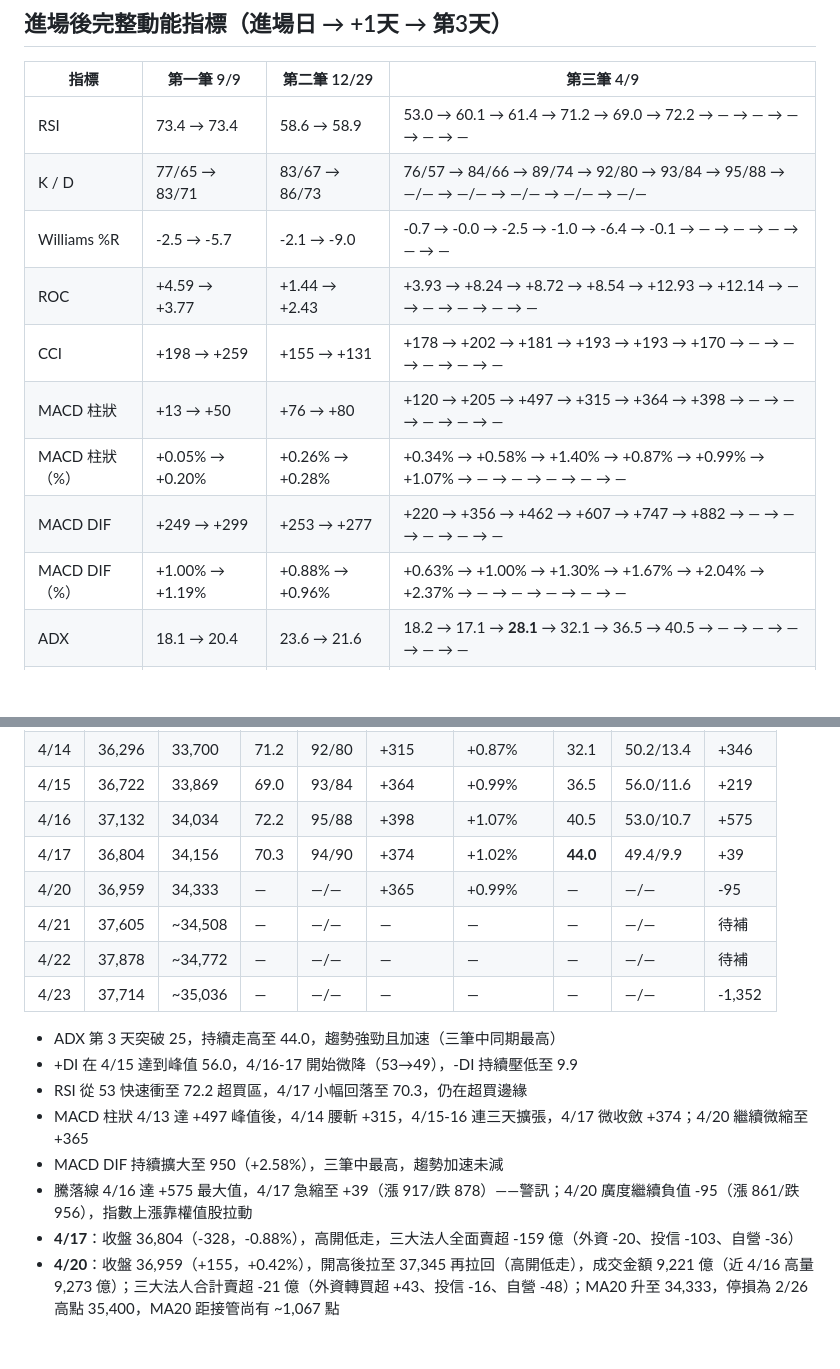
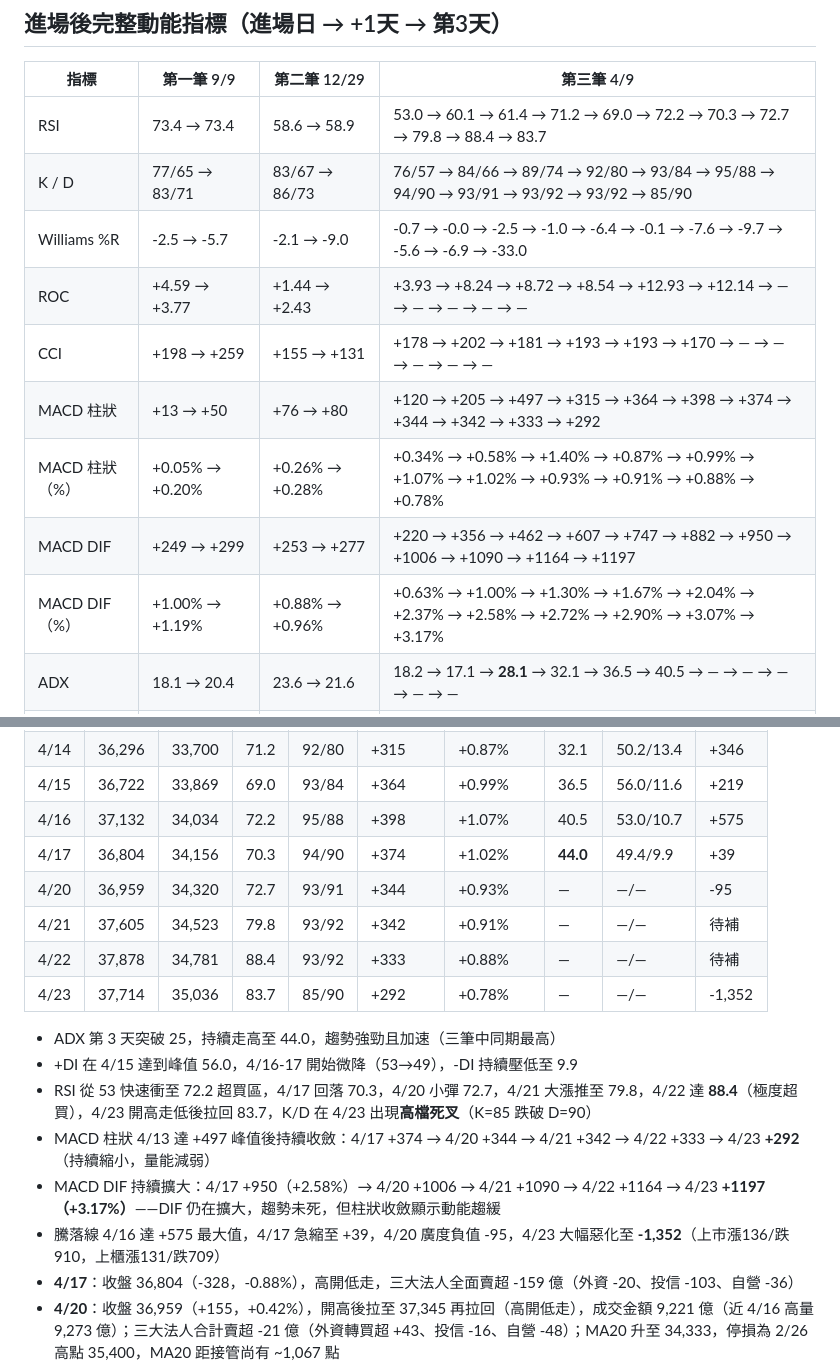
Before and after one commit to Su-Jhen/invest-pages, a Markdown page: articles/20260417-three-trades-system.md, 2 parts joined by grey strips. GitHub-like rendering; blank space fills up the shorter version.

Commit message:
Update data (2026-04-23 17:01)

```diff
--- a/articles/20260417-three-trades-system.md
+++ b/articles/20260417-three-trades-system.md
@@ -113,15 +113,15 @@
 
 | 指標 | 第一筆 9/9 | 第二筆 12/29 | 第三筆 4/9 |
 |---|---|---|---|
-| RSI | 73.4 → 73.4 | 58.6 → 58.9 | 53.0 → 60.1 → 61.4 → 71.2 → 69.0 → 72.2 → — → — → — → — → — |
-| K / D | 77/65 → 83/71 | 83/67 → 86/73 | 76/57 → 84/66 → 89/74 → 92/80 → 93/84 → 95/88 → —/— → —/— → —/— → —/— → —/— |
-| Williams %R | -2.5 → -5.7 | -2.1 → -9.0 | -0.7 → -0.0 → -2.5 → -1.0 → -6.4 → -0.1 → — → — → — → — → — |
+| RSI | 73.4 → 73.4 | 58.6 → 58.9 | 53.0 → 60.1 → 61.4 → 71.2 → 69.0 → 72.2 → 70.3 → 72.7 → 79.8 → 88.4 → 83.7 |
+| K / D | 77/65 → 83/71 | 83/67 → 86/73 | 76/57 → 84/66 → 89/74 → 92/80 → 93/84 → 95/88 → 94/90 → 93/91 → 93/92 → 93/92 → 85/90 |
+| Williams %R | -2.5 → -5.7 | -2.1 → -9.0 | -0.7 → -0.0 → -2.5 → -1.0 → -6.4 → -0.1 → -7.6 → -9.7 → -5.6 → -6.9 → -33.0 |
 | ROC | +4.59 → +3.77 | +1.44 → +2.43 | +3.93 → +8.24 → +8.72 → +8.54 → +12.93 → +12.14 → — → — → — → — → — |
 | CCI | +198 → +259 | +155 → +131 | +178 → +202 → +181 → +193 → +193 → +170 → — → — → — → — → — |
-| MACD 柱狀 | +13 → +50 | +76 → +80 | +120 → +205 → +497 → +315 → +364 → +398 → — → — → — → — → — |
-| MACD 柱狀（%） | +0.05% → +0.20% | +0.26% → +0.28% | +0.34% → +0.58% → +1.40% → +0.87% → +0.99% → +1.07% → — → — → — → — → — |
-| MACD DIF | +249 → +299 | +253 → +277 | +220 → +356 → +462 → +607 → +747 → +882 → — → — → — → — → — |
-| MACD DIF（%） | +1.00% → +1.19% | +0.88% → +0.96% | +0.63% → +1.00% → +1.30% → +1.67% → +2.04% → +2.37% → — → — → — → — → — |
+| MACD 柱狀 | +13 → +50 | +76 → +80 | +120 → +205 → +497 → +315 → +364 → +398 → +374 → +344 → +342 → +333 → +292 |
+| MACD 柱狀（%） | +0.05% → +0.20% | +0.26% → +0.28% | +0.34% → +0.58% → +1.40% → +0.87% → +0.99% → +1.07% → +1.02% → +0.93% → +0.91% → +0.88% → +0.78% |
+| MACD DIF | +249 → +299 | +253 → +277 | +220 → +356 → +462 → +607 → +747 → +882 → +950 → +1006 → +1090 → +1164 → +1197 |
+| MACD DIF（%） | +1.00% → +1.19% | +0.88% → +0.96% | +0.63% → +1.00% → +1.30% → +1.67% → +2.04% → +2.37% → +2.58% → +2.72% → +2.90% → +3.07% → +3.17% |
 | ADX | 18.1 → 20.4 | 23.6 → 21.6 | 18.2 → 17.1 → **28.1** → 32.1 → 36.5 → 40.5 → — → — → — → — → — |
 | +DI / -DI | 29.9/11.3 | 30.7/22.4 | 26.5/25.5 → 43.1/15.7 → 50.2/13.4 → 56.0/11.6 → 53.0/10.7 → —/— → —/— → —/— → —/— → —/— |
 | 均線排列 | 多頭 | 多頭 | 糾結 → 趨向多頭 → 多頭 |
@@ -193,17 +193,17 @@
 | 4/15 | 36,722 | 33,869 | 69.0 | 93/84 | +364 | +0.99% | 36.5 | 56.0/11.6 | +219 |
 | 4/16 | 37,132 | 34,034 | 72.2 | 95/88 | +398 | +1.07% | 40.5 | 53.0/10.7 | +575 |
 | 4/17 | 36,804 | 34,156 | 70.3 | 94/90 | +374 | +1.02% | **44.0** | 49.4/9.9 | +39 |
-| 4/20 | 36,959 | 34,333 | — | —/— | +365 | +0.99% | — | —/— | -95 |
-| 4/21 | 37,605 | ~34,508 | — | —/— | — | — | — | —/— | 待補 |
-| 4/22 | 37,878 | ~34,772 | — | —/— | — | — | — | —/— | 待補 |
-| 4/23 | 37,714 | ~35,036 | — | —/— | — | — | — | —/— | -1,352 |
+| 4/20 | 36,959 | 34,320 | 72.7 | 93/91 | +344 | +0.93% | — | —/— | -95 |
+| 4/21 | 37,605 | 34,523 | 79.8 | 93/92 | +342 | +0.91% | — | —/— | 待補 |
+| 4/22 | 37,878 | 34,781 | 88.4 | 93/92 | +333 | +0.88% | — | —/— | 待補 |
+| 4/23 | 37,714 | 35,036 | 83.7 | 85/90 | +292 | +0.78% | — | —/— | -1,352 |
 
 - ADX 第 3 天突破 25，持續走高至 44.0，趨勢強勁且加速（三筆中同期最高）
 - +DI 在 4/15 達到峰值 56.0，4/16-17 開始微降（53→49），-DI 持續壓低至 9.9
-- RSI 從 53 快速衝至 72.2 超買區，4/17 小幅回落至 70.3，仍在超買邊緣
-- MACD 柱狀 4/13 達 +497 峰值後，4/14 腰斬 +315，4/15-16 連三天擴張，4/17 微收斂 +374；4/20 繼續微縮至 +365
-- MACD DIF 持續擴大至 950（+2.58%），三筆中最高，趨勢加速未減
-- 騰落線 4/16 達 +575 最大值，4/17 急縮至 +39（漲 917/跌 878）——警訊；4/20 廣度繼續負值 -95（漲 861/跌 956），指數上漲靠權值股拉動
+- RSI 從 53 快速衝至 72.2 超買區，4/17 回落 70.3，4/20 小彈 72.7，4/21 大漲推至 79.8，4/22 達 **88.4**（極度超買），4/23 開高走低後拉回 83.7，K/D 在 4/23 出現**高檔死叉**（K=85 跌破 D=90）
+- MACD 柱狀 4/13 達 +497 峰值後持續收斂：4/17 +374 → 4/20 +344 → 4/21 +342 → 4/22 +333 → 4/23 **+292**（持續縮小，量能減弱）
+- MACD DIF 持續擴大：4/17 +950（+2.58%）→ 4/20 +1006 → 4/21 +1090 → 4/22 +1164 → 4/23 **+1197（+3.17%）**——DIF 仍在擴大，趨勢未死，但柱狀收斂顯示動能趨緩
+- 騰落線 4/16 達 +575 最大值，4/17 急縮至 +39，4/20 廣度負值 -95，4/23 大幅惡化至 **-1,352**（上市漲136/跌910，上櫃漲131/跌709）
 - **4/17**：收盤 36,804（-328，-0.88%），高開低走，三大法人全面賣超 -159 億（外資 -20、投信 -103、自營 -36）
 - **4/20**：收盤 36,959（+155，+0.42%），開高後拉至 37,345 再拉回（高開低走），成交金額 9,221 億（近 4/16 高量 9,273 億）；三大法人合計賣超 -21 億（外資轉買超 +43、投信 -16、自營 -48）；MA20 升至 34,333，停損為 2/26 高點 35,400，MA20 距接管尚有 ~1,067 點
 - **4/21**：收盤 37,605（+646，+1.75%），開盤 37,051，高點 37,782；成交金額 9,815 億；三大法人大買超 +677 億（外資 +602、投信 +82、自營 -7），為近期最大法人買超日；聯發科漲停（2,090 元）貢獻 104 點、台積電 +25 貢獻 203 點、記憶體股全面漲停（三星停工議題）；集中+櫃買雙市場同創歷史新高；**4/20 射擊之星型態完全失效**（站上 37,000 強力否定）；MA20 估計升至 ~34,508，停損仍為 2/26 高點 35,400，MA20 距接管差 ~892 點；漲跌差待補
```
